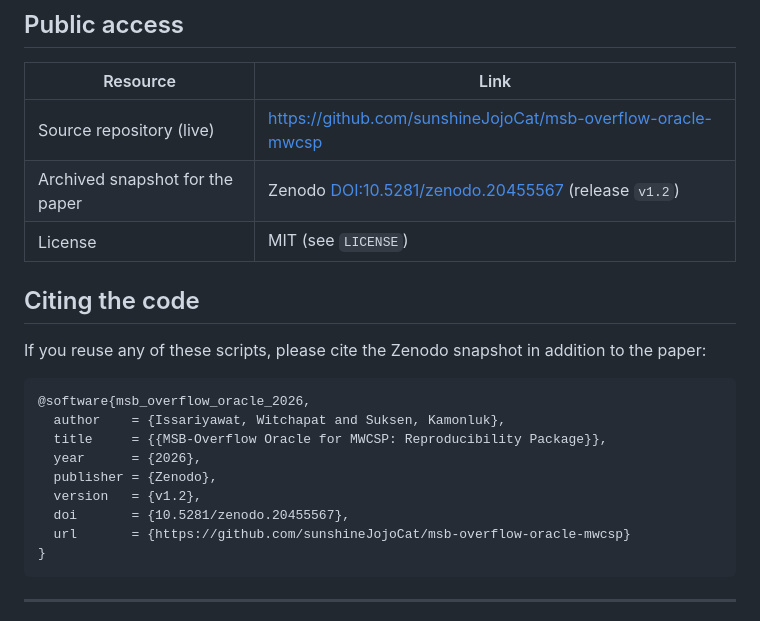
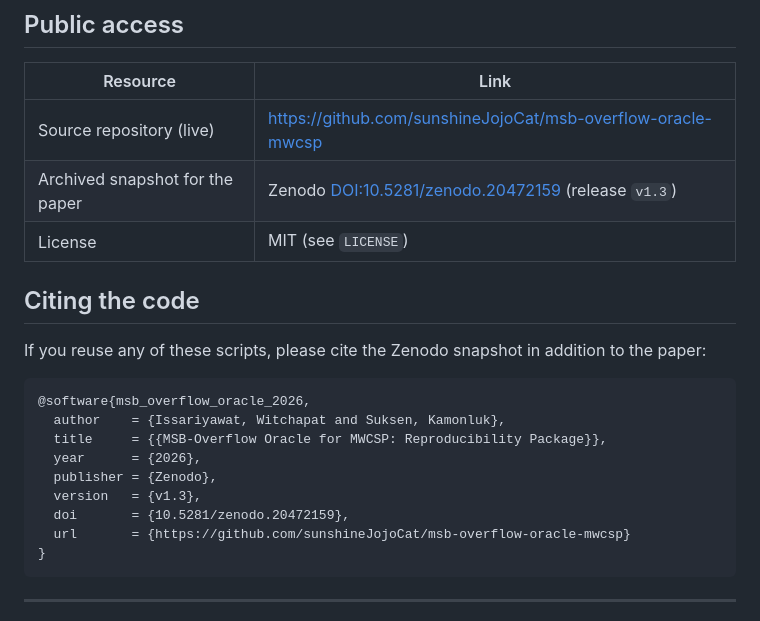
Before and after one commit to sunshineJojoCat/msb-overflow-oracle-mwcsp, a Markdown page: README.md, the part around the change. Rendered like a GitHub page.

Commit message:
Update Zenodo DOI to v1.3 archive (10.5281/zenodo.20472159)

````diff
--- a/README.md
+++ b/README.md
@@ -17,7 +17,7 @@ and the dependency lockfile.
 | Resource | Link |
 |---|---|
 | Source repository (live) | https://github.com/sunshineJojoCat/msb-overflow-oracle-mwcsp |
-| Archived snapshot for the paper | Zenodo [DOI:10.5281/zenodo.20455567](https://doi.org/10.5281/zenodo.20455567) (release `v1.2`) |
+| Archived snapshot for the paper | Zenodo [DOI:10.5281/zenodo.20472159](https://doi.org/10.5281/zenodo.20472159) (release `v1.3`) |
 | License | MIT (see `LICENSE`) |
 
 ## Citing the code
@@ -31,8 +31,8 @@ addition to the paper:
   title     = {{MSB-Overflow Oracle for MWCSP: Reproducibility Package}},
   year      = {2026},
   publisher = {Zenodo},
-  version   = {v1.2},
-  doi       = {10.5281/zenodo.20455567},
+  version   = {v1.3},
+  doi       = {10.5281/zenodo.20472159},
   url       = {https://github.com/sunshineJojoCat/msb-overflow-oracle-mwcsp}
 }
 ```
````
